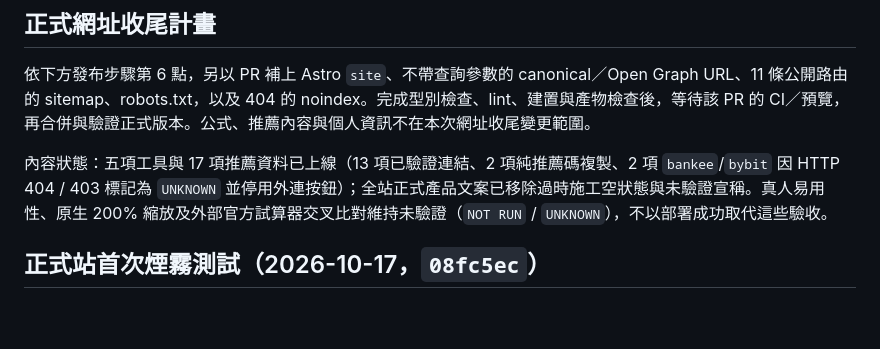
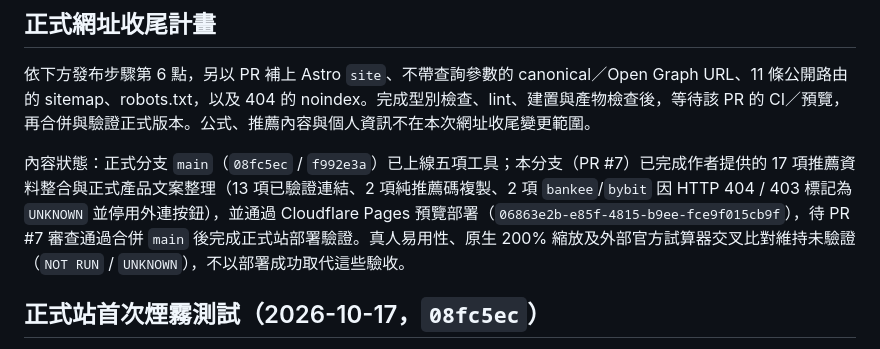
Before and after one commit to Larry-kang/larry-lab, a Markdown page: docs/DEPLOYMENT.md, the part around the change. GitHub-like rendering; blank space fills up the shorter version.

```diff
--- a/docs/DEPLOYMENT.md
+++ b/docs/DEPLOYMENT.md
@@ -24,7 +24,7 @@
 
 依下方發布步驟第 6 點，另以 PR 補上 Astro `site`、不帶查詢參數的 canonical／Open Graph URL、11 條公開路由的 sitemap、robots.txt，以及 404 的 noindex。完成型別檢查、lint、建置與產物檢查後，等待該 PR 的 CI／預覽，再合併與驗證正式版本。公式、推薦內容與個人資訊不在本次網址收尾變更範圍。
 
-內容狀態：五項工具與 17 項推薦資料已上線（13 項已驗證連結、2 項純推薦碼複製、2 項 `bankee`/`bybit` 因 HTTP 404 / 403 標記為 `UNKNOWN` 並停用外連按鈕）；全站正式產品文案已移除過時施工空狀態與未驗證宣稱。真人易用性、原生 200% 縮放及外部官方試算器交叉比對維持未驗證（`NOT RUN` / `UNKNOWN`），不以部署成功取代這些驗收。
+內容狀態：正式分支 `main`（`08fc5ec` / `f992e3a`）已上線五項工具；本分支（PR #7）已完成作者提供的 17 項推薦資料整合與正式產品文案整理（13 項已驗證連結、2 項純推薦碼複製、2 項 `bankee`/`bybit` 因 HTTP 404 / 403 標記為 `UNKNOWN` 並停用外連按鈕），並通過 Cloudflare Pages 預覽部署（`06863e2b-e85f-4815-b9ee-fce9f015cb9f`），待 PR #7 審查通過合併 `main` 後完成正式站部署驗證。真人易用性、原生 200% 縮放及外部官方試算器交叉比對維持未驗證（`NOT RUN` / `UNKNOWN`），不以部署成功取代這些驗收。
 
 ## 正式站首次煙霧測試（2026-10-17，`08fc5ec`）
 
```
Also changed, not shown: docs/ACCEPTANCE.md (+2 -2 lines), docs/REFERRAL_INTEGRATION_PLAN.md (+5 -5 lines).
